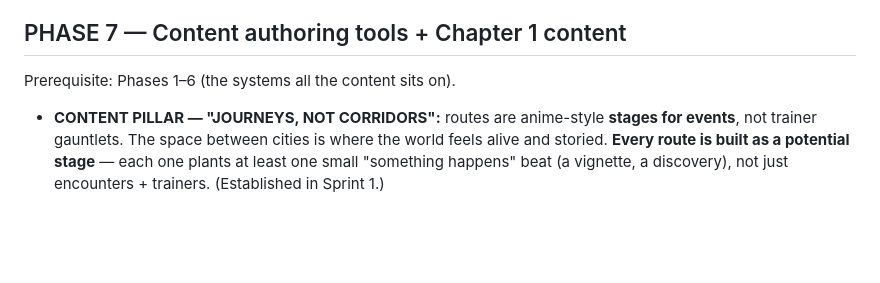
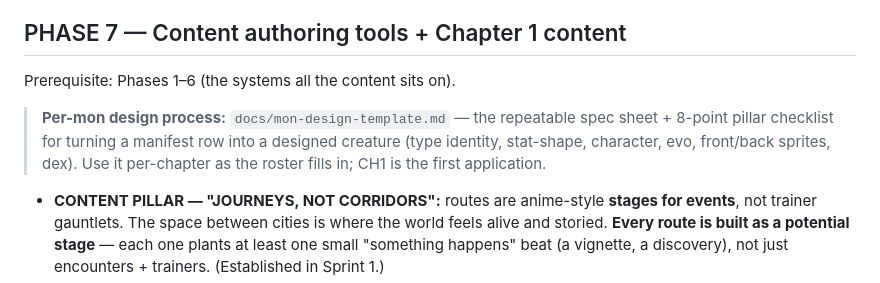
Before and after one commit to Mathiano/Project-Argent, a Markdown page: BUILD-ROADMAP.md, the part around the change. GitHub-like rendering; blank space fills up the shorter version.

Commit message:
docs: link the per-mon design template from BUILD-ROADMAP Phase 7

```diff
--- a/BUILD-ROADMAP.md
+++ b/BUILD-ROADMAP.md
@@ -73,6 +73,9 @@ Three items surfaced by the combat-depth design pass (`docs/combat-depth-types-s
 
 ## PHASE 7 — Content authoring tools + Chapter 1 content
 Prerequisite: Phases 1–6 (the systems all the content sits on).
+
+> **Per-mon design process:** `docs/mon-design-template.md` — the repeatable spec sheet + 8-point pillar checklist for turning a manifest row into a designed creature (type identity, stat-shape, character, evo, front/back sprites, dex). Use it per-chapter as the roster fills in; CH1 is the first application.
+
 - **CONTENT PILLAR — "JOURNEYS, NOT CORRIDORS":** routes are anime-style **stages for events**, not trainer gauntlets. The space between cities is where the world feels alive and storied. **Every route is built as a potential stage** — each one plants at least one small "something happens" beat (a vignette, a discovery), not just encounters + trainers. (Established in Sprint 1.)
 - **Sprint 1 — "The First Road" (Hearthwick → Violet)** ✅ **SHIPPED (2026-06-16)** — `KICKOFF-phase7-sprint1-first-road.md`. The chapter TEMPLATE proven once: Route 31 rebuilt as a real multi-screen journey (varied terrain — grass/forest/impassable pond with a marooned islet as the deferred-traversal seam; easy approachable trainers; terrain-varied encounters; hidden items; the **lost-mon** seed event), Violet rebuilt as a functional **plaster** city (gym-as-building + enterable Center/Mart), and an animated-tile art proof (grass sway + water ripple). New overworld plumbing: the `give-item` verb + a multi-frame animated-tile render path. Engine/ladders bit-identical. **Later sprints replicate the template** (Violet's full population, the rival fight, the Rocket beat, more routes).
 - Real Route 31 + Violet with proper trainers, the rival's first fight (KAMON v2 card — already queued), the first Rocket beat, gym trainers feeding scout reports.
```
